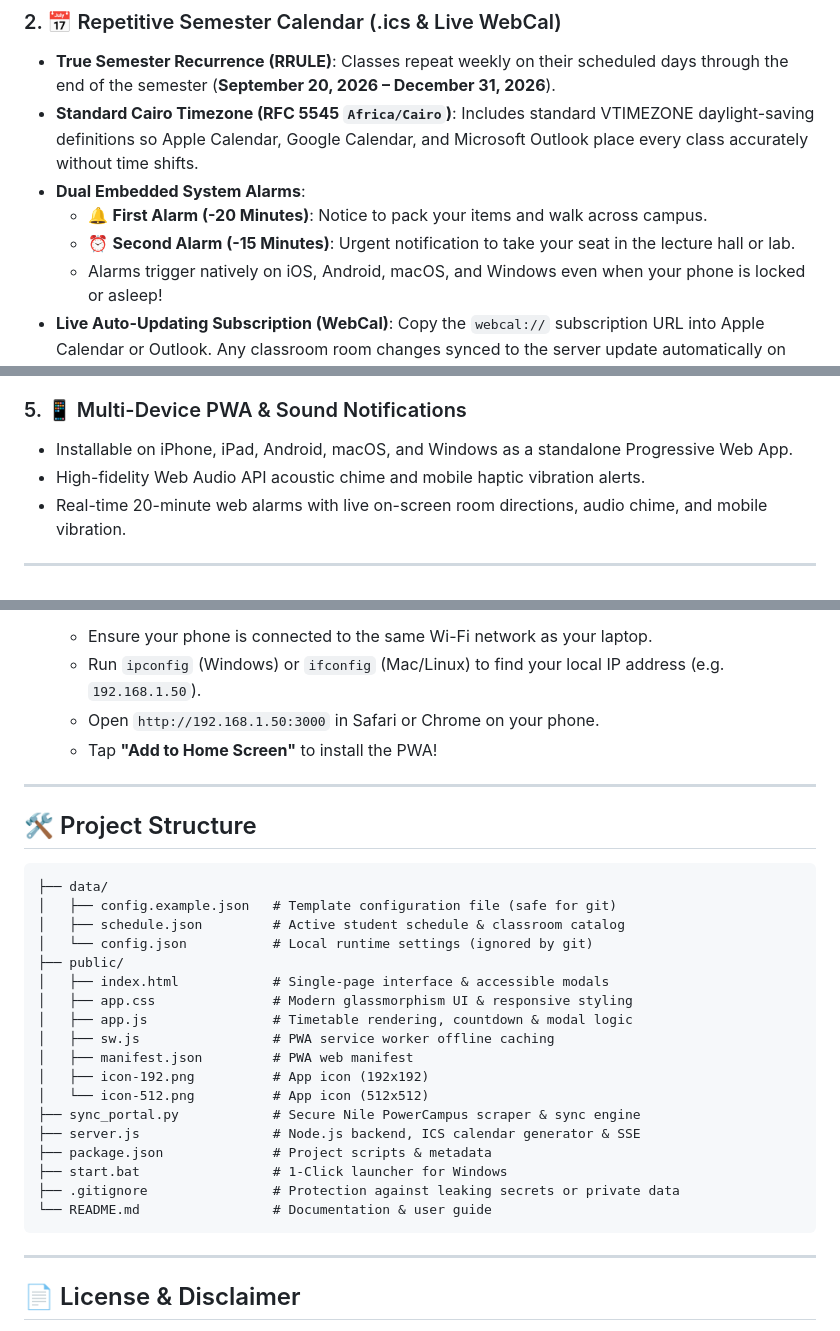
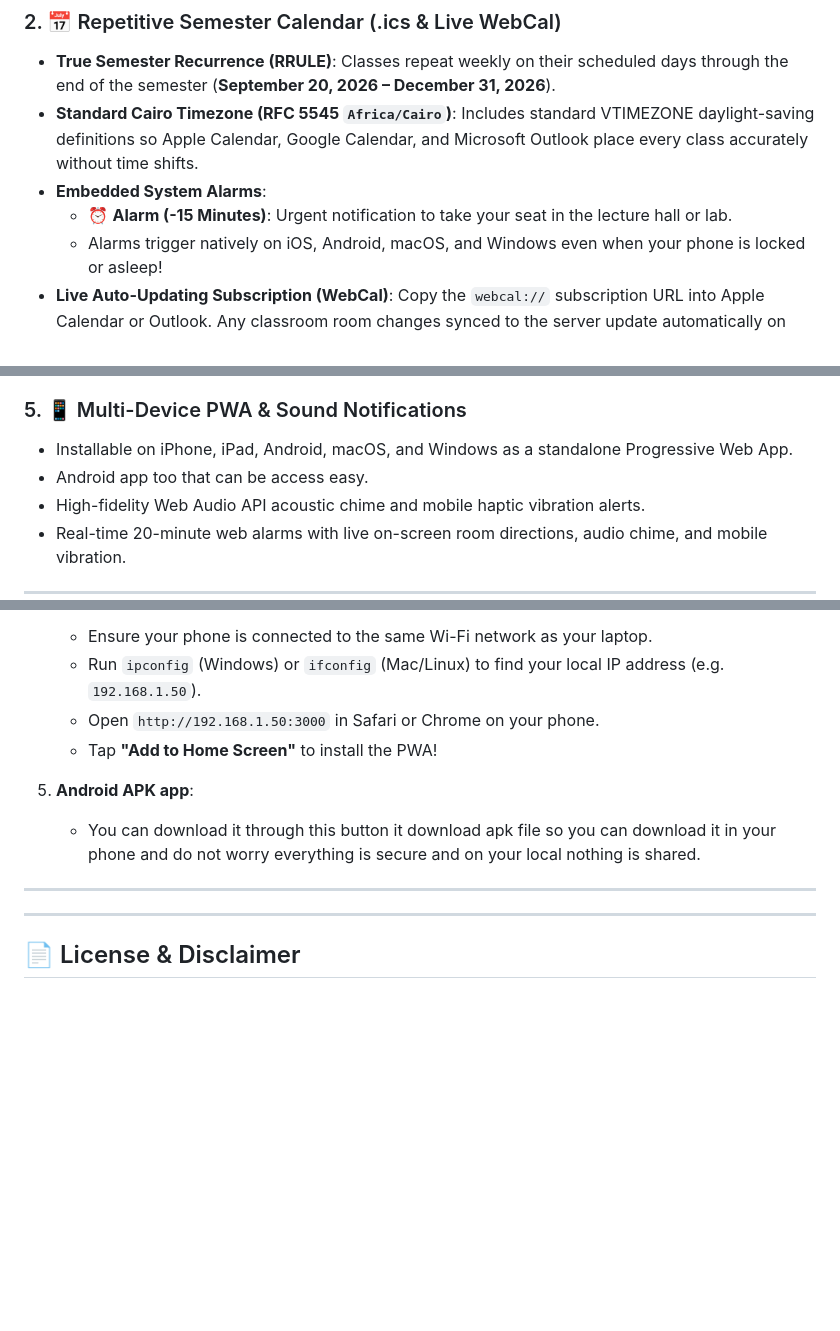
Before and after one commit to Hasona57/Schedule, a Markdown page: README.md, 3 parts joined by grey strips. GitHub-like rendering; blank space fills up the shorter version.

Commit message:
Revise alarm details and include Android app info
Updated alarm descriptions and added Android APK information.

````diff
--- a/README.md
+++ b/README.md
@@ -31,9 +31,8 @@ Handling university student credentials safely is our highest priority:
 ### 2. 📅 Repetitive Semester Calendar (.ics & Live WebCal)
 - **True Semester Recurrence (RRULE)**: Classes repeat weekly on their scheduled days through the end of the semester (**September 20, 2026 – December 31, 2026**).
 - **Standard Cairo Timezone (RFC 5545 `Africa/Cairo`)**: Includes standard VTIMEZONE daylight-saving definitions so Apple Calendar, Google Calendar, and Microsoft Outlook place every class accurately without time shifts.
-- **Dual Embedded System Alarms**:
-  - 🔔 **First Alarm (-20 Minutes)**: Notice to pack your items and walk across campus.
-  - ⏰ **Second Alarm (-15 Minutes)**: Urgent notification to take your seat in the lecture hall or lab.
+- **Embedded System Alarms**:
+  - ⏰ **Alarm (-15 Minutes)**: Urgent notification to take your seat in the lecture hall or lab.
   - Alarms trigger natively on iOS, Android, macOS, and Windows even when your phone is locked or asleep!
 - **Live Auto-Updating Subscription (WebCal)**:
   Copy the `webcal://` subscription URL into Apple Calendar or Outlook. Any classroom room changes synced to the server update automatically on your phone without needing to re-download the file.
@@ -55,6 +54,7 @@ Handling university student credentials safely is our highest priority:
 
 ### 5. 📱 Multi-Device PWA & Sound Notifications
 - Installable on iPhone, iPad, Android, macOS, and Windows as a standalone Progressive Web App.
+- Android app too that can be access easy.
 - High-fidelity Web Audio API acoustic chime and mobile haptic vibration alerts.
 - Real-time 20-minute web alarms with live on-screen room directions, audio chime, and mobile vibration.
 
@@ -90,30 +91,9 @@ node server.js
    - Open `http://192.168.1.50:3000` in Safari or Chrome on your phone.
    - Tap **"Add to Home Screen"** to install the PWA!
 
+5. **Android APK app**:
+   - You can download it through this button it download apk file so you can download it in your phone and do not worry everything is secure and on your local nothing is shared.
 ---
-
-## 🛠️ Project Structure
-
-```
-├── data/
-│   ├── config.example.json   # Template configuration file (safe for git)
-│   ├── schedule.json         # Active student schedule & classroom catalog
-│   └── config.json           # Local runtime settings (ignored by git)
-├── public/
-│   ├── index.html            # Single-page interface & accessible modals
-│   ├── app.css               # Modern glassmorphism UI & responsive styling
-│   ├── app.js                # Timetable rendering, countdown & modal logic
-│   ├── sw.js                 # PWA service worker offline caching
-│   ├── manifest.json         # PWA web manifest
-│   ├── icon-192.png          # App icon (192x192)
-│   └── icon-512.png          # App icon (512x512)
-├── sync_portal.py            # Secure Nile PowerCampus scraper & sync engine
-├── server.js                 # Node.js backend, ICS calendar generator & SSE
-├── package.json              # Project scripts & metadata
-├── start.bat                 # 1-Click launcher for Windows
-├── .gitignore                # Protection against leaking secrets or private data
-└── README.md                 # Documentation & user guide
-```
 
 ---
 
````
Also changed, not shown: other parts of README.md (+1 -0 lines).
